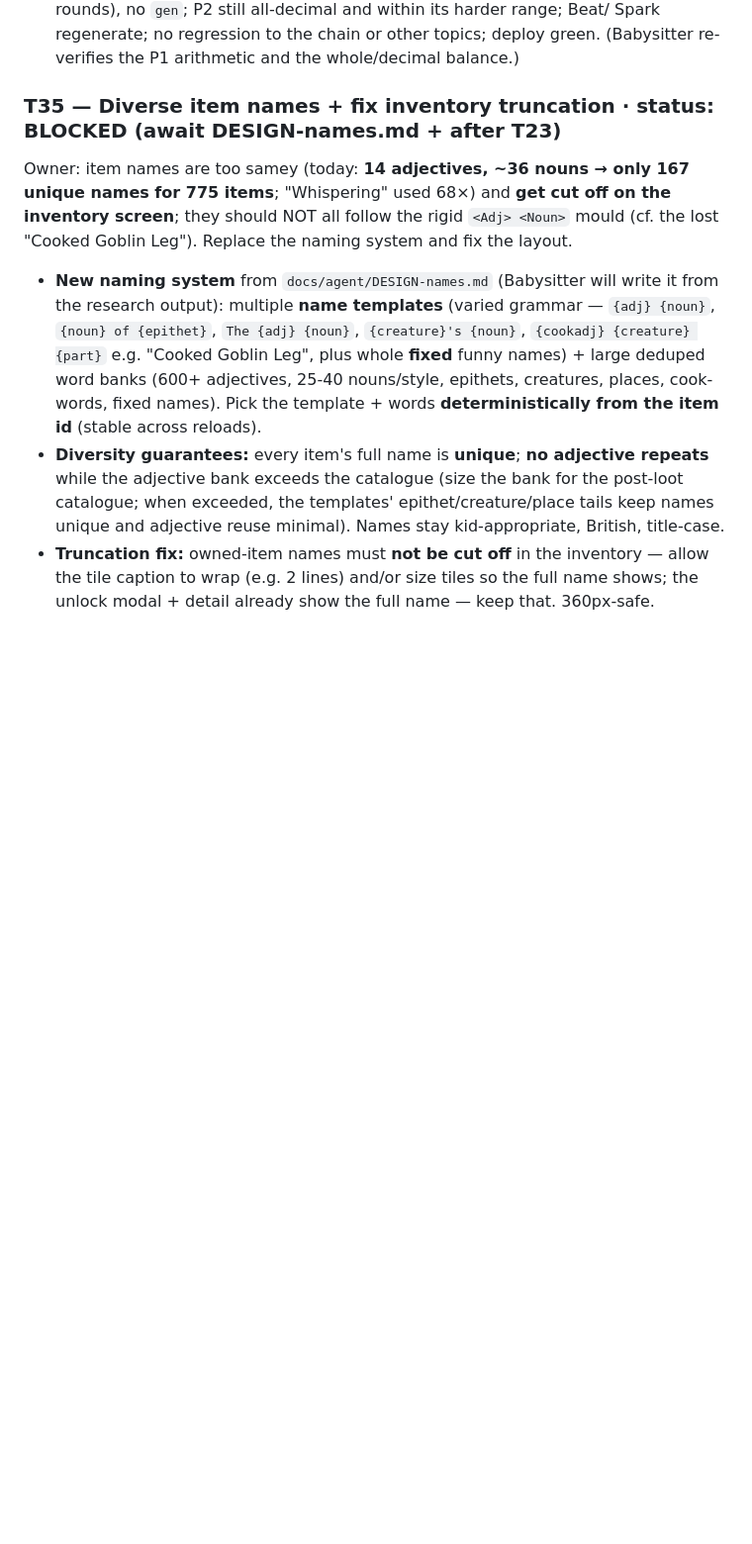
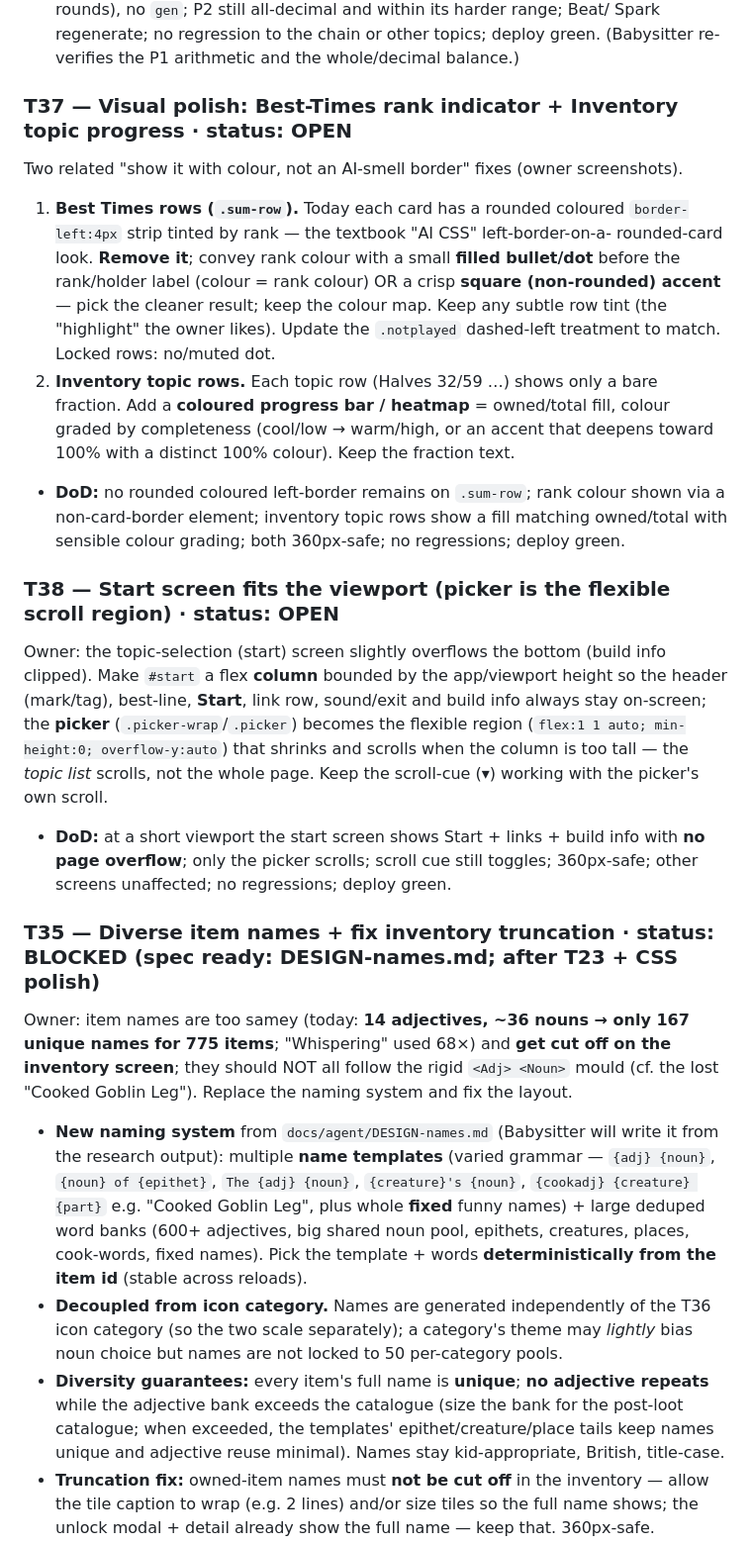
Before and after one commit to 00-1/halves, a Markdown page: docs/agent/BACKLOG.md, the part around one of its changes. Shown at 99% size. Drawn GitHub-style; blank space fills up the shorter version.

```diff
--- a/docs/agent/BACKLOG.md
+++ b/docs/agent/BACKLOG.md
@@ -449,7 +449,37 @@ keeping the harder cases as the Part-2 stretch.
   Spark regenerate; no regression to the chain or other topics; deploy green.
   (Babysitter re-verifies the P1 arithmetic and the whole/decimal balance.)
 
-### T35 — Diverse item names + fix inventory truncation · status: BLOCKED (await DESIGN-names.md + after T23)
+### T37 — Visual polish: Best-Times rank indicator + Inventory topic progress · status: OPEN
+Two related "show it with colour, not an AI-smell border" fixes (owner screenshots).
+1. **Best Times rows (`.sum-row`).** Today each card has a rounded coloured
+   `border-left:4px` strip tinted by rank — the textbook "AI CSS" left-border-on-a-
+   rounded-card look. **Remove it**; convey rank colour with a small **filled
+   bullet/dot** before the rank/holder label (colour = rank colour) OR a crisp
+   **square (non-rounded) accent** — pick the cleaner result; keep the colour map.
+   Keep any subtle row tint (the "highlight" the owner likes). Update the
+   `.notplayed` dashed-left treatment to match. Locked rows: no/muted dot.
+2. **Inventory topic rows.** Each topic row (Halves 32/59 …) shows only a bare
+   fraction. Add a **coloured progress bar / heatmap** = owned/total fill, colour
+   graded by completeness (cool/low → warm/high, or an accent that deepens toward
+   100% with a distinct 100% colour). Keep the fraction text.
+- **DoD:** no rounded coloured left-border remains on `.sum-row`; rank colour shown
+  via a non-card-border element; inventory topic rows show a fill matching
+  owned/total with sensible colour grading; both 360px-safe; no regressions; deploy
+  green.
+
+### T38 — Start screen fits the viewport (picker is the flexible scroll region) · status: OPEN
+Owner: the topic-selection (start) screen slightly overflows the bottom (build info
+clipped). Make `#start` a flex **column** bounded by the app/viewport height so the
+header (mark/tag), best-line, **Start**, link row, sound/exit and build info always
+stay on-screen; the **picker** (`.picker-wrap`/`.picker`) becomes the flexible
+region (`flex:1 1 auto; min-height:0; overflow-y:auto`) that shrinks and scrolls
+when the column is too tall — the *topic list* scrolls, not the whole page. Keep
+the scroll-cue (▾) working with the picker's own scroll.
+- **DoD:** at a short viewport the start screen shows Start + links + build info
+  with **no page overflow**; only the picker scrolls; scroll cue still toggles;
+  360px-safe; other screens unaffected; no regressions; deploy green.
+
+### T35 — Diverse item names + fix inventory truncation · status: BLOCKED (spec ready: DESIGN-names.md; after T23 + CSS polish)
 Owner: item names are too samey (today: **14 adjectives, ~36 nouns → only 167
 unique names for 775 items**; "Whispering" used 68×) and **get cut off on the
 inventory screen**; they should NOT all follow the rigid `<Adj> <Noun>` mould (cf.
@@ -458,9 +488,12 @@ the lost "Cooked Goblin Leg"). Replace the naming system and fix the layout.
   from the research output): multiple **name templates** (varied grammar — `{adj}
   {noun}`, `{noun} of {epithet}`, `The {adj} {noun}`, `{creature}'s {noun}`,
   `{cookadj} {creature} {part}` e.g. "Cooked Goblin Leg", plus whole **fixed**
-  funny names) + large deduped word banks (600+ adjectives, 25-40 nouns/style,
+  funny names) + large deduped word banks (600+ adjectives, big shared noun pool,
   epithets, creatures, places, cook-words, fixed names). Pick the template + words
   **deterministically from the item id** (stable across reloads).
+- **Decoupled from icon category.** Names are generated independently of the
+  T36 icon category (so the two scale separately); a category's theme may *lightly*
+  bias noun choice but names are not locked to 50 per-category pools.
 - **Diversity guarantees:** every item's full name is **unique**; **no adjective
   repeats** while the adjective bank exceeds the catalogue (size the bank for the
   post-loot catalogue; when exceeded, the templates' epithet/creature/place tails
```
Also changed, not shown: other parts of docs/agent/BACKLOG.md (+17 -0 lines), docs/agent/DESIGN-icons.md (added, +116 -0 lines), docs/agent/DESIGN-names.md (added, +355 -0 lines).
